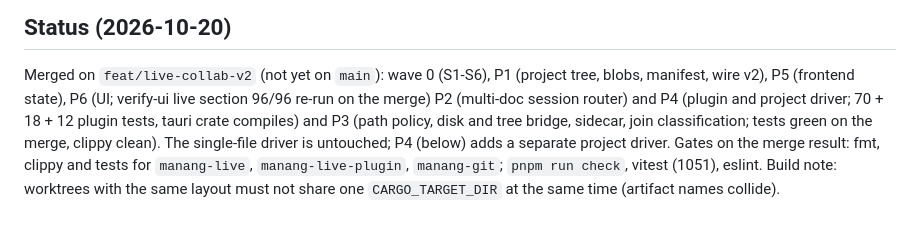
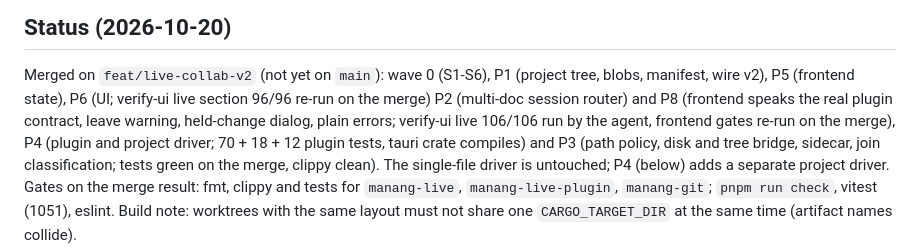
Before and after one commit to Fundaments-Work/Manang, a Markdown page: docs/plans/2026-10-20-live-collab-v2.md, the part around the change. GitHub-like rendering.

Commit message:
docs(live): record P8 merge
Co-Authored-By: Claude Sonnet 5.5 <noreply@anthropic.com>

```diff
--- a/docs/plans/2026-10-20-live-collab-v2.md
+++ b/docs/plans/2026-10-20-live-collab-v2.md
@@ -107,7 +107,7 @@ session.
 
 Merged on `feat/live-collab-v2` (not yet on `main`): wave 0 (S1-S6), P1
 (project tree, blobs, manifest, wire v2), P5 (frontend state), P6 (UI; verify-ui
-live section 96/96 re-run on the merge) P2 (multi-doc session router) and P4 (plugin and project driver; 70 + 18 + 12 plugin tests, tauri crate compiles) and P3 (path policy, disk and tree bridge, sidecar,
+live section 96/96 re-run on the merge) P2 (multi-doc session router) and P8 (frontend speaks the real plugin contract, leave warning, held-change dialog, plain errors; verify-ui live 106/106 run by the agent, frontend gates re-run on the merge), P4 (plugin and project driver; 70 + 18 + 12 plugin tests, tauri crate compiles) and P3 (path policy, disk and tree bridge, sidecar,
 join classification; tests green on the merge, clippy clean). The
 single-file driver is untouched; P4 (below) adds a separate project driver. Gates on the merge result: fmt, clippy
 and tests for `manang-live`, `manang-live-plugin`, `manang-git`; `pnpm run check`,
```
